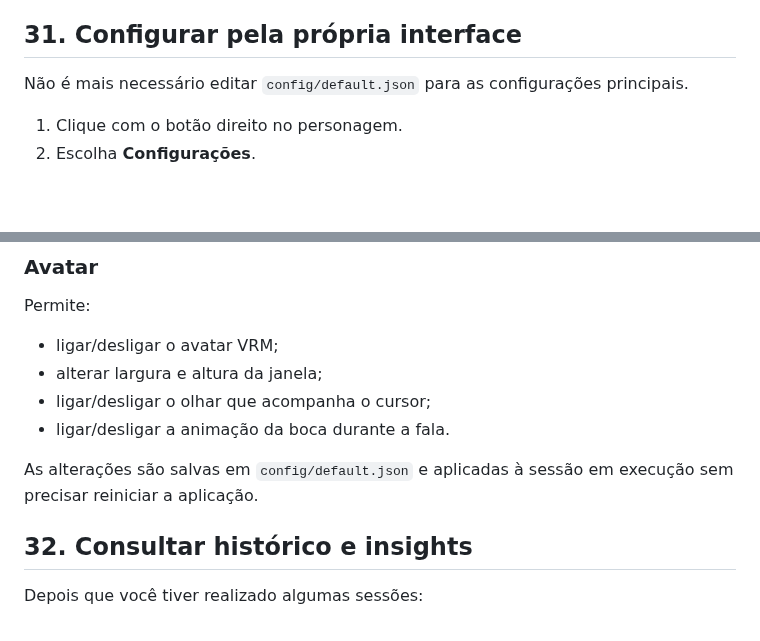
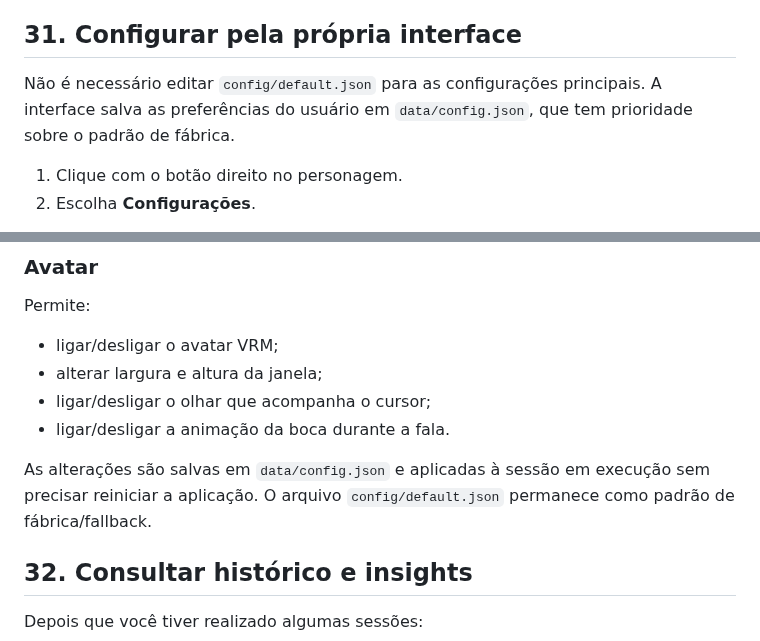
Before and after one commit to pablopcdossantos2-sys/desktop-study-companion, a Markdown page: docs/TUTORIAL-INSTALACAO-WINDOWS.md, 2 parts joined by grey strips. Drawn GitHub-style; blank space fills up the shorter version.

Commit message:
docs: use data config path consistently

```diff
--- a/docs/TUTORIAL-INSTALACAO-WINDOWS.md
+++ b/docs/TUTORIAL-INSTALACAO-WINDOWS.md
@@ -804,7 +804,7 @@ Isso facilita copiar a instalação inteira para outro local e também torna cla
 
 ## 31. Configurar pela própria interface
 
-Não é mais necessário editar `config/default.json` para as configurações principais.
+Não é necessário editar `config/default.json` para as configurações principais. A interface salva as preferências do usuário em `data/config.json`, que tem prioridade sobre o padrão de fábrica.
 
 1. Clique com o botão direito no personagem.
 2. Escolha **Configurações**.
@@ -883,7 +883,7 @@ Permite:
 - ligar/desligar o olhar que acompanha o cursor;
 - ligar/desligar a animação da boca durante a fala.
 
-As alterações são salvas em `config/default.json` e aplicadas à sessão em execução sem precisar reiniciar a aplicação.
+As alterações são salvas em `data/config.json` e aplicadas à sessão em execução sem precisar reiniciar a aplicação. O arquivo `config/default.json` permanece como padrão de fábrica/fallback.
 
 ## 32. Consultar histórico e insights
 
```
